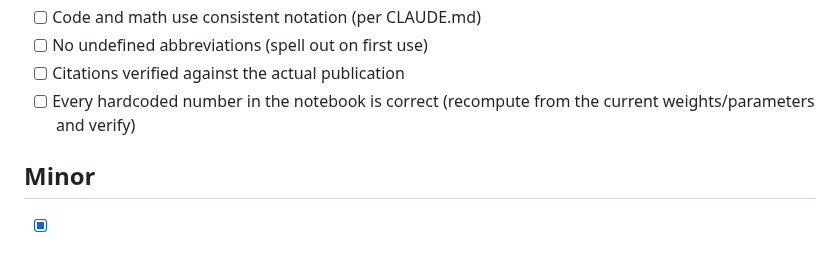
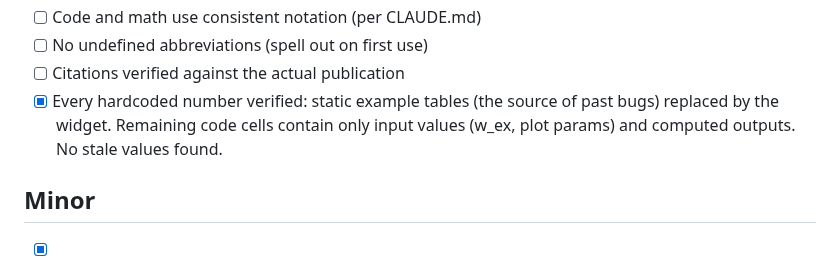
Before and after one commit to timvieira/conditional-poisson-sampling, a Markdown page: TODO.md, the part around the change. GitHub-like rendering.

Commit message:
Verify all hardcoded numbers: clean after widget replacement
The static example tables (source of past stale-number bugs)
are gone—replaced by the programmatic widget. Remaining code
cells have only input values and plot formatting constants.

Co-Authored-By: Claude Opus 4.6 (1M context) <noreply@anthropic.com>

```diff
--- a/TODO.md
+++ b/TODO.md
@@ -161,7 +161,7 @@ Apply before every commit touching the notebook:
 - [ ] Code and math use consistent notation (per CLAUDE.md)
 - [ ] No undefined abbreviations (spell out on first use)
 - [ ] Citations verified against the actual publication
-- [ ] Every hardcoded number in the notebook is correct (recompute from the current weights/parameters and verify)
+- [x] Every hardcoded number verified: static example tables (the source of past bugs) replaced by the widget. Remaining code cells contain only input values (w_ex, plot params) and computed outputs. No stale values found.
 
 ## Minor
 
```
